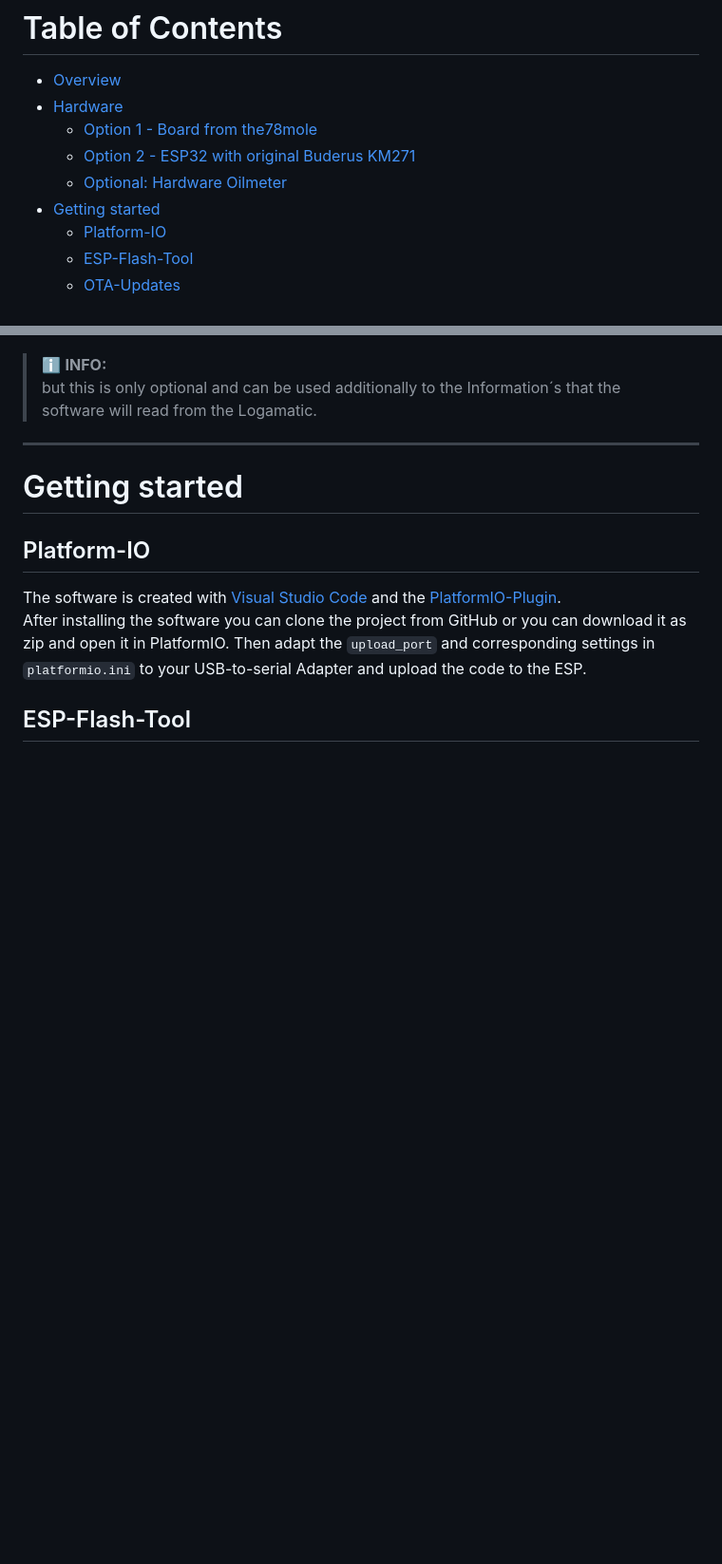
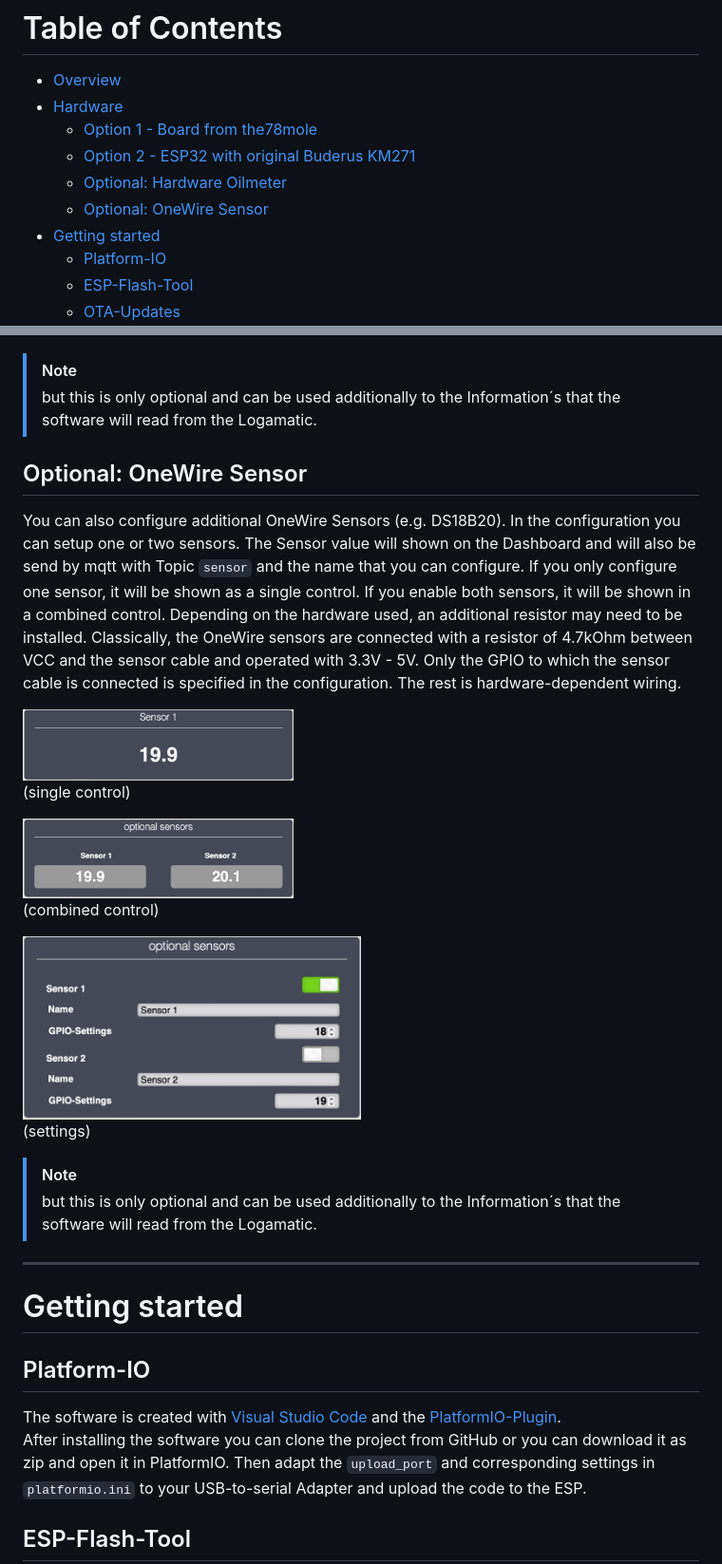
Before and after one commit to dewenni/ESP_Buderus_KM271, a Markdown page: README.md, 2 parts joined by grey strips. Shown at 95% size. Drawn GitHub-style; pictures changed too: Doc/opt_sensor_cfg.png (added), Doc/opt_sensor_dash1.png (added), Doc/opt_sensor_dash2.png (added); blank space fills up the shorter version.

Commit message:
add OneWire support #2

```diff
--- a/README.md
+++ b/README.md
@@ -34,6 +34,7 @@ But there is also a build in WebUI to view and control your Logamatic without an
   - [Option 1 - Board from the78mole](#option-1---board-from-the78mole)
   - [Option 2 - ESP32 with original Buderus KM271](#option-2---esp32-with-original-buderus-km271)
   - [Optional: Hardware Oilmeter](#optional-hardware-oilmeter)
+  - [Optional: OneWire Sensor](#optional-onewire-sensor)
 - [Getting started](#getting-started)
   - [Platform-IO](#platform-io)
   - [ESP-Flash-Tool](#esp-flash-tool)
@@ -108,7 +109,31 @@ I have used one without potential-free contact and have subsequently attached a
 
 ![braun_hz5](/Doc/oilmeter.jpeg)
 
-> ℹ️ **INFO:**
+> [!NOTE]
+> but this is only optional and can be used additionally to the Information´s that the software will read from the Logamatic.
+
+
+## Optional: OneWire Sensor
+
+You can also configure additional OneWire Sensors (e.g. DS18B20). In the configuration you can setup one or two sensors.
+The Sensor value will shown on the Dashboard and will also be send by mqtt with Topic `sensor` and the name that you can configure.
+If you only configure one sensor, it will be shown as a single control. If you enable both sensors, it will be shown in a combined control.
+Depending on the hardware used, an additional resistor may need to be installed. Classically, the OneWire sensors are connected with a resistor of 4.7kOhm between VCC and the sensor cable and operated with 3.3V - 5V.
+Only the GPIO to which the sensor cable is connected is specified in the configuration. The rest is hardware-dependent wiring.
+
+<img src="Doc/opt_sensor_dash2.png" alt="opt-sensor-dash2" width="40%">
+
+(single control)
+
+<img src="Doc/opt_sensor_dash1.png" alt="opt-sensor-dash1" width="40%">
+
+(combined control)
+
+<img src="Doc/opt_sensor_cfg.png" alt="opt-sensor-config" width="50%">
+
+(settings)
+
+> [!NOTE]
 > but this is only optional and can be used additionally to the Information´s that the software will read from the Logamatic.
 
 -----
```
Also changed, not shown: other parts of README.md (+1 -1 lines), 10 other files.
